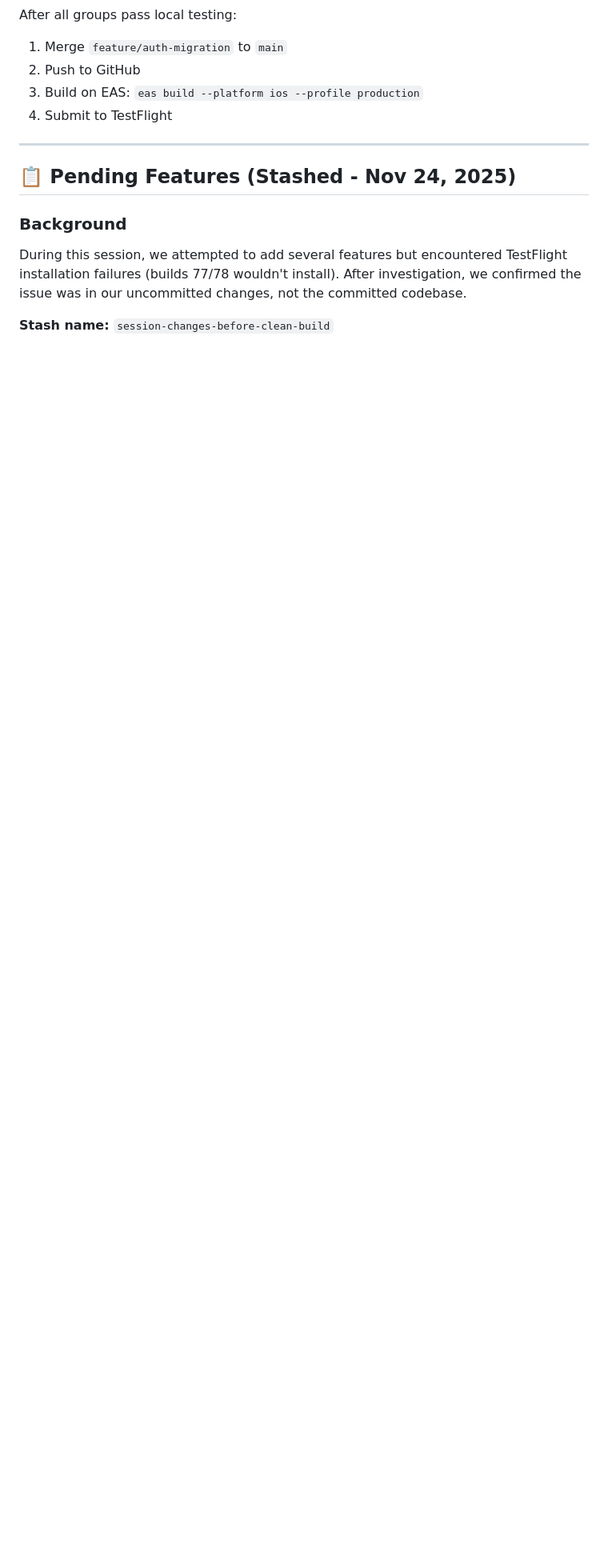
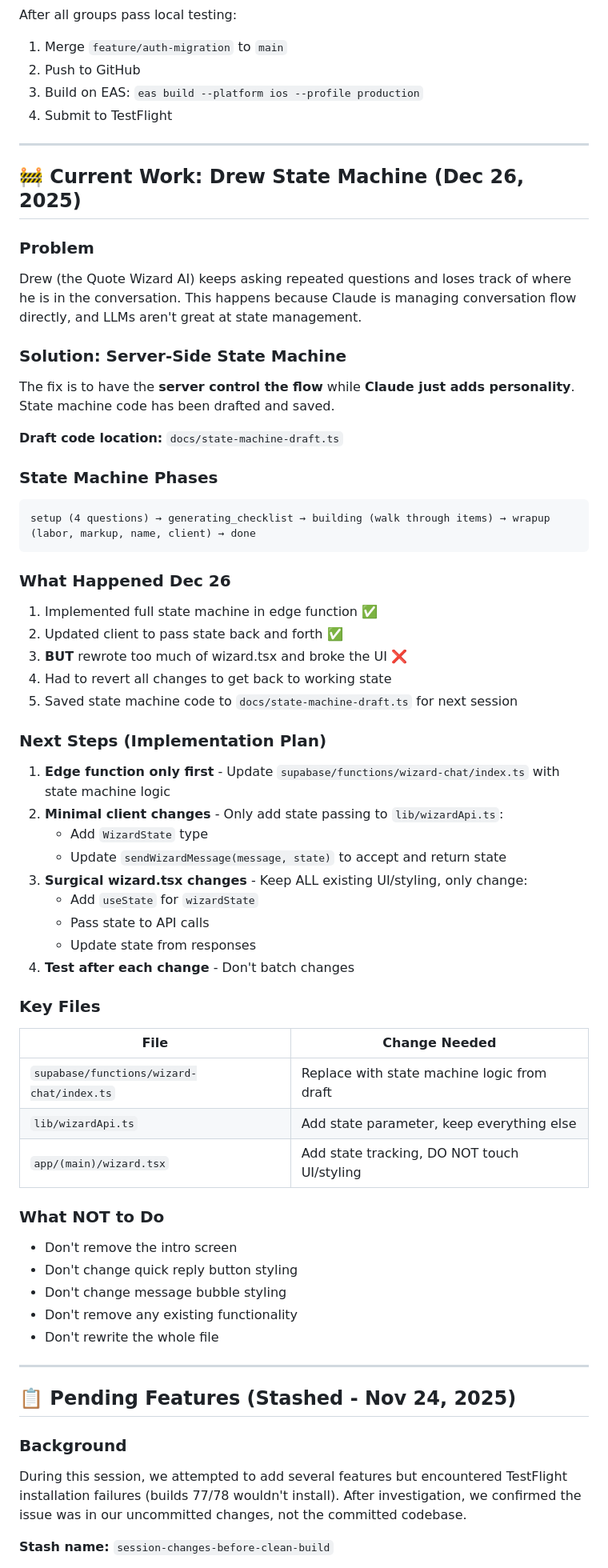
Before and after one commit to SephTaylor/quotecat, a Markdown page: CLAUDE.md, the part around the change. Shown at 80% size. Rendered like a GitHub page; blank space fills up the shorter version.

Commit message:
docs: add Drew state machine implementation notes
Documents the Dec 26 work on fixing Drew's repeated questions:
- Problem: LLM managing state leads to repeated questions
- Solution: Server-side state machine (code in docs/state-machine-draft.ts)
- What went wrong: Rewrote too much UI, had to revert
- Next steps: Minimal changes, test incrementally

🤖 Generated with [Claude Code](https://claude.com/claude-code)

Co-Authored-By: Claude Opus 4.5 <noreply@anthropic.com>

````diff
--- a/CLAUDE.md
+++ b/CLAUDE.md
@@ -485,6 +485,62 @@ After all groups pass local testing:
 
 ---
 
+## 🚧 Current Work: Drew State Machine (Dec 26, 2025)
+
+### Problem
+
+Drew (the Quote Wizard AI) keeps asking repeated questions and loses track of where he is in the conversation. This happens because Claude is managing conversation flow directly, and LLMs aren't great at state management.
+
+### Solution: Server-Side State Machine
+
+The fix is to have the **server control the flow** while **Claude just adds personality**. State machine code has been drafted and saved.
+
+**Draft code location:** `docs/state-machine-draft.ts`
+
+### State Machine Phases
+
+```
+setup (4 questions) → generating_checklist → building (walk through items) → wrapup (labor, markup, name, client) → done
+```
+
+### What Happened Dec 26
+
+1. Implemented full state machine in edge function ✅
+2. Updated client to pass state back and forth ✅
+3. **BUT** rewrote too much of wizard.tsx and broke the UI ❌
+4. Had to revert all changes to get back to working state
+5. Saved state machine code to `docs/state-machine-draft.ts` for next session
+
+### Next Steps (Implementation Plan)
+
+1. **Edge function only first** - Update `supabase/functions/wizard-chat/index.ts` with state machine logic
+2. **Minimal client changes** - Only add state passing to `lib/wizardApi.ts`:
+   - Add `WizardState` type
+   - Update `sendWizardMessage(message, state)` to accept and return state
+3. **Surgical wizard.tsx changes** - Keep ALL existing UI/styling, only change:
+   - Add `useState` for `wizardState`
+   - Pass state to API calls
+   - Update state from responses
+4. **Test after each change** - Don't batch changes
+
+### Key Files
+
+| File | Change Needed |
+|------|--------------|
+| `supabase/functions/wizard-chat/index.ts` | Replace with state machine logic from draft |
+| `lib/wizardApi.ts` | Add state parameter, keep everything else |
+| `app/(main)/wizard.tsx` | Add state tracking, DO NOT touch UI/styling |
+
+### What NOT to Do
+
+- Don't remove the intro screen
+- Don't change quick reply button styling
+- Don't change message bubble styling
+- Don't remove any existing functionality
+- Don't rewrite the whole file
+
+---
+
 ## 📋 Pending Features (Stashed - Nov 24, 2025)
 
 ### Background
````
